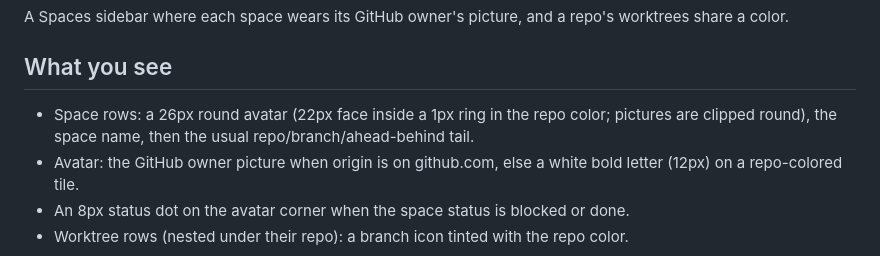
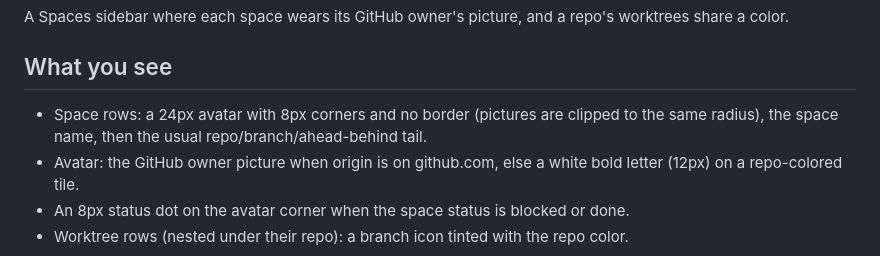
Before and after one commit to cmg8431/herdr-crest, a Markdown page: RECIPE.md, the part around the change. GitHub-like rendering.

```diff
--- a/RECIPE.md
+++ b/RECIPE.md
@@ -3,7 +3,7 @@
 A Spaces sidebar where each space wears its GitHub owner's picture, and a repo's worktrees share a color.
 
 ## What you see
-- Space rows: a 26px round avatar (22px face inside a 1px ring in the repo color; pictures are clipped round), the space name, then the usual repo/branch/ahead-behind tail.
+- Space rows: a 24px avatar with 8px corners and no border (pictures are clipped to the same radius), the space name, then the usual repo/branch/ahead-behind tail.
 - Avatar: the GitHub owner picture when origin is on github.com, else a white bold letter (12px) on a repo-colored tile.
 - An 8px status dot on the avatar corner when the space status is blocked or done.
 - Worktree rows (nested under their repo): a branch icon tinted with the repo color.
```
Also changed, not shown: README.md (+1 -1 lines), assets/preview.png, 1 other file.
